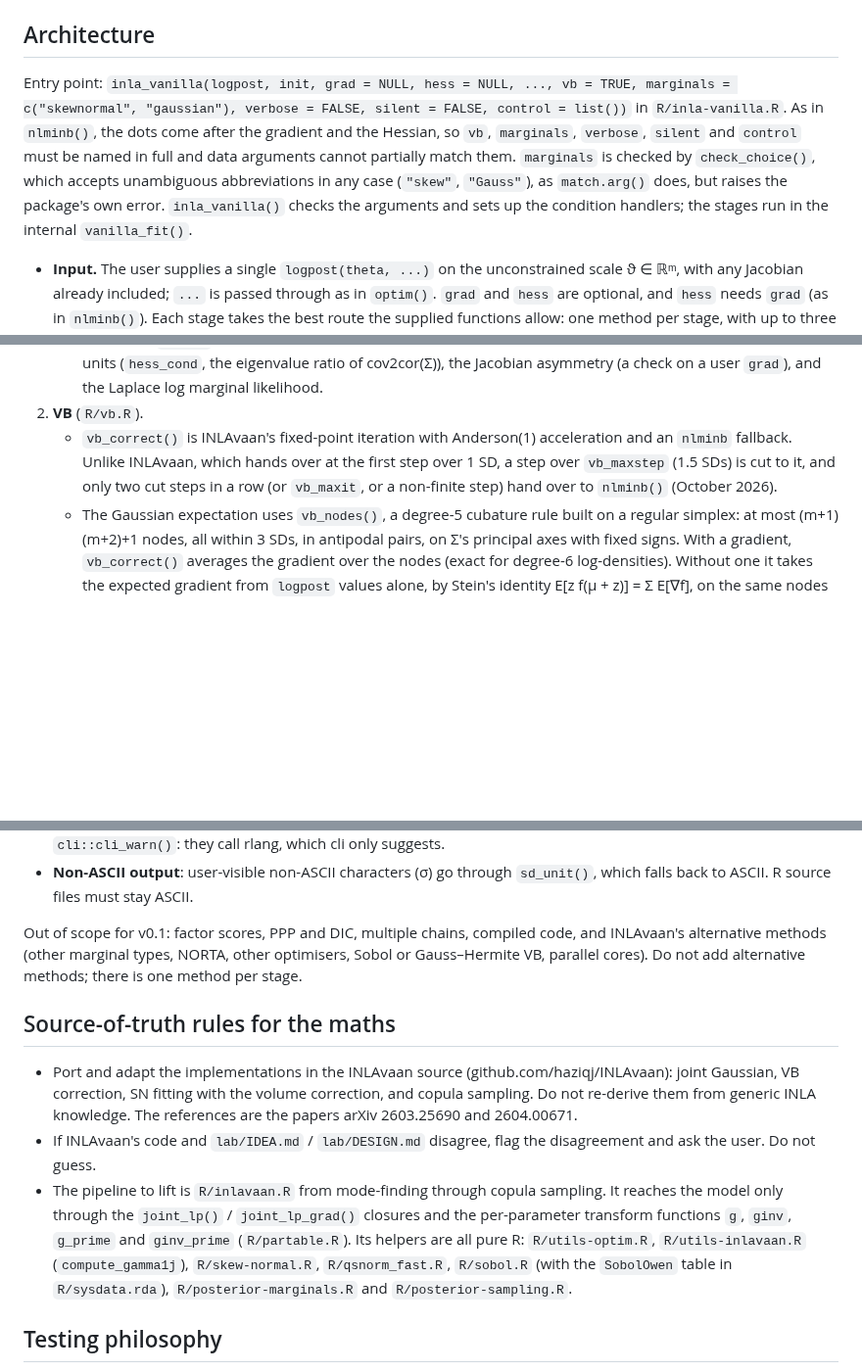
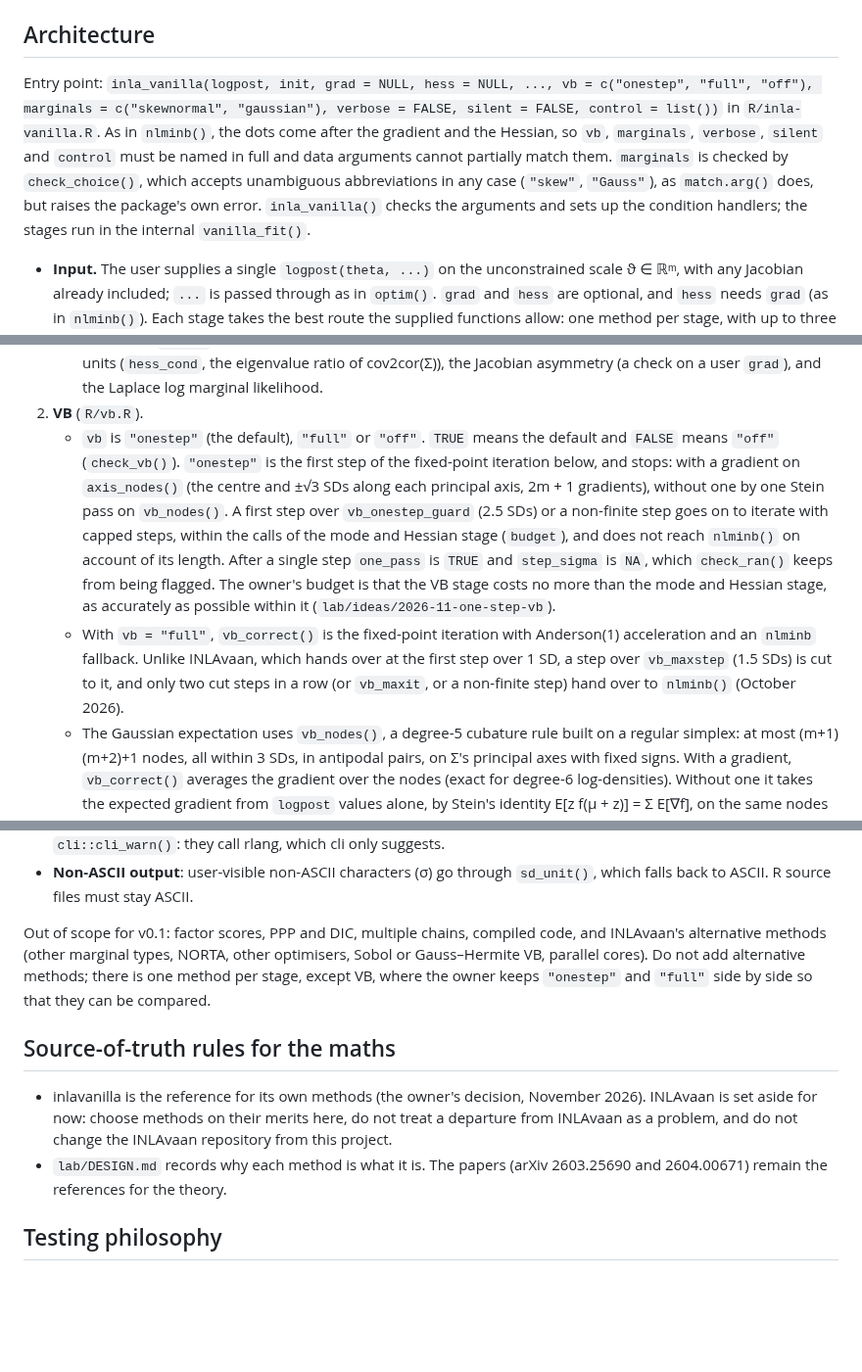
Before and after one commit to haziqj/inlavanilla, a Markdown page: .claude/CLAUDE.md, 3 parts joined by grey strips. Shown at 98% size. Rendered like a GitHub page; blank space fills up the shorter version.

Commit message:
Make inlavanilla the reference in CLAUDE.md

```diff
--- a/.claude/CLAUDE.md
+++ b/.claude/CLAUDE.md
@@ -35,7 +35,7 @@ Generated files that must not be edited by hand: `NAMESPACE` and `man/*.Rd` (rox
 
 ## Architecture
 
-Entry point: `inla_vanilla(logpost, init, grad = NULL, hess = NULL, ..., vb = TRUE, marginals = c("skewnormal", "gaussian"), verbose = FALSE, silent = FALSE, control = list())` in `R/inla-vanilla.R`. As in `nlminb()`, the dots come after the gradient and the Hessian, so `vb`, `marginals`, `verbose`, `silent` and `control` must be named in full and data arguments cannot partially match them. `marginals` is checked by `check_choice()`, which accepts unambiguous abbreviations in any case (`"skew"`, `"Gauss"`), as `match.arg()` does, but raises the package's own error. `inla_vanilla()` checks the arguments and sets up the condition handlers; the stages run in the internal `vanilla_fit()`.
+Entry point: `inla_vanilla(logpost, init, grad = NULL, hess = NULL, ..., vb = c("onestep", "full", "off"), marginals = c("skewnormal", "gaussian"), verbose = FALSE, silent = FALSE, control = list())` in `R/inla-vanilla.R`. As in `nlminb()`, the dots come after the gradient and the Hessian, so `vb`, `marginals`, `verbose`, `silent` and `control` must be named in full and data arguments cannot partially match them. `marginals` is checked by `check_choice()`, which accepts unambiguous abbreviations in any case (`"skew"`, `"Gauss"`), as `match.arg()` does, but raises the package's own error. `inla_vanilla()` checks the arguments and sets up the condition handlers; the stages run in the internal `vanilla_fit()`.
 
 - **Input.** The user supplies a single `logpost(theta, ...)` on the unconstrained scale ϑ ∈ ℝᵐ, with any Jacobian already included; `...` is passed through as in `optim()`. `grad` and `hess` are optional, and `hess` needs `grad` (as in `nlminb()`). Each stage takes the best route the supplied functions allow: one method per stage, with up to three routes to its derivatives.
 - **No transform layer in v1.** Natural-scale and derived quantities come from `sampling(fit, fun = ...)`. A later transform layer is planned as a wrapper that builds an unconstrained `logpost` for the unchanged engine (see `lab/DESIGN.md`), so keep the engine free of transform logic.
@@ -49,7 +49,8 @@ The stages run in order, one file each:
    - With `hess`, `nlminb()` gets it as `hessian` (Newton steps, in the restart too), the Hessian at the mode is the user's (the curvature scales from its diagonal, no `fd_scales()`), and `hess_discrepancy()` checks it against central differences of the gradient along two fixed whitened directions (4 gradient calls), with a warning above 1e-3. The Jacobian asymmetry is then not computed (`NA`).
    - It returns R (upper Cholesky of the precision), Σ, L (L Lᵀ = Σ), the gradient at the mode, the whitened gradient there (`grad_mode`, which decides the restart), INLAvaan's Newton step in posterior SDs (`mode_shift`, |(Σg)ⱼ|/sⱼ, which, not `nlminb`'s return code, decides the mode check), the Hessian condition number in posterior-SD units (`hess_cond`, the eigenvalue ratio of cov2cor(Σ)), the Jacobian asymmetry (a check on a user `grad`), and the Laplace log marginal likelihood.
 2. **VB** (`R/vb.R`).
-   - `vb_correct()` is INLAvaan's fixed-point iteration with Anderson(1) acceleration and an `nlminb` fallback. Unlike INLAvaan, which hands over at the first step over 1 SD, a step over `vb_maxstep` (1.5 SDs) is cut to it, and only two cut steps in a row (or `vb_maxit`, or a non-finite step) hand over to `nlminb()` (October 2026).
+   - `vb` is `"onestep"` (the default), `"full"` or `"off"`. `TRUE` means the default and `FALSE` means `"off"` (`check_vb()`). `"onestep"` is the first step of the fixed-point iteration below, and stops: with a gradient on `axis_nodes()` (the centre and ±√3 SDs along each principal axis, 2m + 1 gradients), without one by one Stein pass on `vb_nodes()`. A first step over `vb_onestep_guard` (2.5 SDs) or a non-finite step goes on to iterate with capped steps, within the calls of the mode and Hessian stage (`budget`), and does not reach `nlminb()` on account of its length. After a single step `one_pass` is `TRUE` and `step_sigma` is `NA`, which `check_ran()` keeps from being flagged. The owner's budget is that the VB stage costs no more than the mode and Hessian stage, as accurately as possible within it (`lab/ideas/2026-11-one-step-vb`).
+   - With `vb = "full"`, `vb_correct()` is the fixed-point iteration with Anderson(1) acceleration and an `nlminb` fallback. Unlike INLAvaan, which hands over at the first step over 1 SD, a step over `vb_maxstep` (1.5 SDs) is cut to it, and only two cut steps in a row (or `vb_maxit`, or a non-finite step) hand over to `nlminb()` (October 2026).
    - The Gaussian expectation uses `vb_nodes()`, a degree-5 cubature rule built on a regular simplex: at most (m+1)(m+2)+1 nodes, all within 3 SDs, in antipodal pairs, on Σ's principal axes with fixed signs. With a gradient, `vb_correct()` averages the gradient over the nodes (exact for degree-6 log-densities). Without one it takes the expected gradient from `logpost` values alone, by Stein's identity E[z f(μ + z)] = Σ E[∇f], on the same nodes (exact for degree 4). The two routes share the fixed-point iteration and the nlminb() fallback; like `gamma1_grad()` and `gamma1_lp()`, they are one method with two routes. In October 2026 this replaced the fully symmetric degree-5 rule (2m²+1 nodes), and forward-difference gradients without a gradient, (m+1)(2m²+1) calls per sweep (`lab/vb-simplex-benchmark.R`); INLAvaan's Sobol points had been replaced before (`lab/vb-benchmark.R`).
    - `fit$logml` = Laplace + ½ δᵀHδ.
    - With a gradient, a fallback whose landing has not settled is rerun once from there (`fall_back()` in `vb_correct()`, recorded as `history$rerun` and shown by `verbose = TRUE`): `nlminb()` can report relative convergence short of the optimum after starting where a node fails. Never without a gradient, where Stein's gradient cannot settle it any closer (`lab/DESIGN.md`).
@@ -83,13 +84,12 @@ Supporting files:
 - **Errors and warnings**: raise them with `abort()` and `warn()` (`R/utils.R`), which format with cli and signal with base R, giving the classes `inlavanilla_error` and `inlavanilla_warning`. Do not use `cli::cli_abort()` or `cli::cli_warn()`: they call rlang, which cli only suggests.
 - **Non-ASCII output**: user-visible non-ASCII characters (σ) go through `sd_unit()`, which falls back to ASCII. R source files must stay ASCII.
 
-Out of scope for v0.1: factor scores, PPP and DIC, multiple chains, compiled code, and INLAvaan's alternative methods (other marginal types, NORTA, other optimisers, Sobol or Gauss–Hermite VB, parallel cores). Do not add alternative methods; there is one method per stage.
+Out of scope for v0.1: factor scores, PPP and DIC, multiple chains, compiled code, and INLAvaan's alternative methods (other marginal types, NORTA, other optimisers, Sobol or Gauss–Hermite VB, parallel cores). Do not add alternative methods; there is one method per stage, except VB, where the owner keeps `"onestep"` and `"full"` side by side so that they can be compared.
 
 ## Source-of-truth rules for the maths
 
-- Port and adapt the implementations in the INLAvaan source (github.com/haziqj/INLAvaan): joint Gaussian, VB correction, SN fitting with the volume correction, and copula sampling. Do not re-derive them from generic INLA knowledge. The references are the papers arXiv 2603.25690 and 2604.00671.
-- If INLAvaan's code and `lab/IDEA.md` / `lab/DESIGN.md` disagree, flag the disagreement and ask the user. Do not guess.
-- The pipeline to lift is `R/inlavaan.R` from mode-finding through copula sampling. It reaches the model only through the `joint_lp()` / `joint_lp_grad()` closures and the per-parameter transform functions `g`, `ginv`, `g_prime` and `ginv_prime` (`R/partable.R`). Its helpers are all pure R: `R/utils-optim.R`, `R/utils-inlavaan.R` (`compute_gamma1j`), `R/skew-normal.R`, `R/qsnorm_fast.R`, `R/sobol.R` (with the `SobolOwen` table in `R/sysdata.rda`), `R/posterior-marginals.R` and `R/posterior-sampling.R`.
+- inlavanilla is the reference for its own methods (the owner's decision, November 2026). INLAvaan is set aside for now: choose methods on their merits here, do not treat a departure from INLAvaan as a problem, and do not change the INLAvaan repository from this project.
+- `lab/DESIGN.md` records why each method is what it is. The papers (arXiv 2603.25690 and 2604.00671) remain the references for the theory.
 
 ## Testing philosophy
 
```
Also changed, not shown: other parts of .claude/CLAUDE.md (+1 -1 lines).
